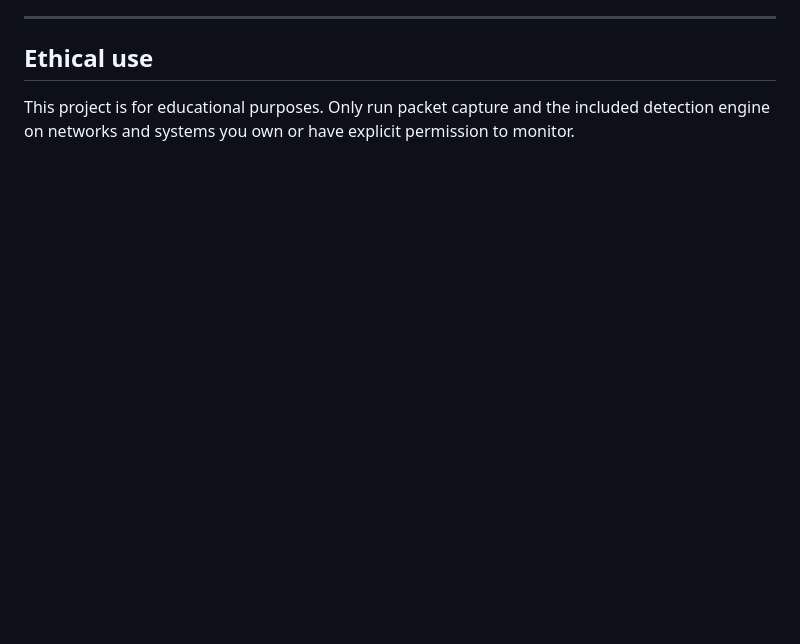
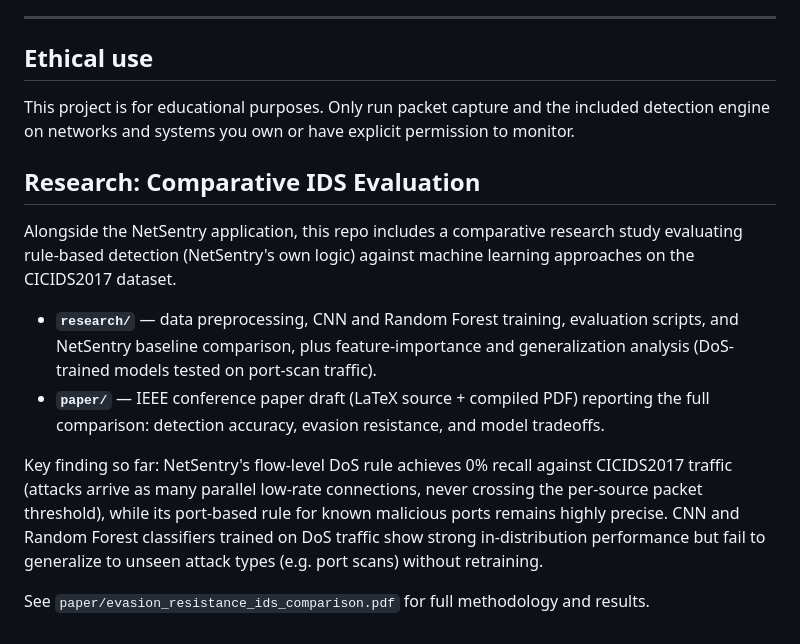
Before and after one commit to Katayoun505/netsentry, a Markdown page: README.md, the part around the change. GitHub-like rendering; blank space fills up the shorter version.

```diff
--- a/README.md
+++ b/README.md
@@ -147,3 +147,13 @@ The dashboard is available at the address shown by `uvicorn` (default: http://12
 This project is for educational purposes. Only run packet capture and the included
 detection engine on networks and systems you own or have explicit permission to
 monitor.
+## Research: Comparative IDS Evaluation
+
+Alongside the NetSentry application, this repo includes a comparative research study evaluating rule-based detection (NetSentry's own logic) against machine learning approaches on the CICIDS2017 dataset.
+
+- **`research/`** — data preprocessing, CNN and Random Forest training, evaluation scripts, and NetSentry baseline comparison, plus feature-importance and generalization analysis (DoS-trained models tested on port-scan traffic).
+- **`paper/`** — IEEE conference paper draft (LaTeX source + compiled PDF) reporting the full comparison: detection accuracy, evasion resistance, and model tradeoffs.
+
+Key finding so far: NetSentry's flow-level DoS rule achieves 0% recall against CICIDS2017 traffic (attacks arrive as many parallel low-rate connections, never crossing the per-source packet threshold), while its port-based rule for known malicious ports remains highly precise. CNN and Random Forest classifiers trained on DoS traffic show strong in-distribution performance but fail to generalize to unseen attack types (e.g. port scans) without retraining.
+
+See `paper/evasion_resistance_ids_comparison.pdf` for full methodology and results.
```
